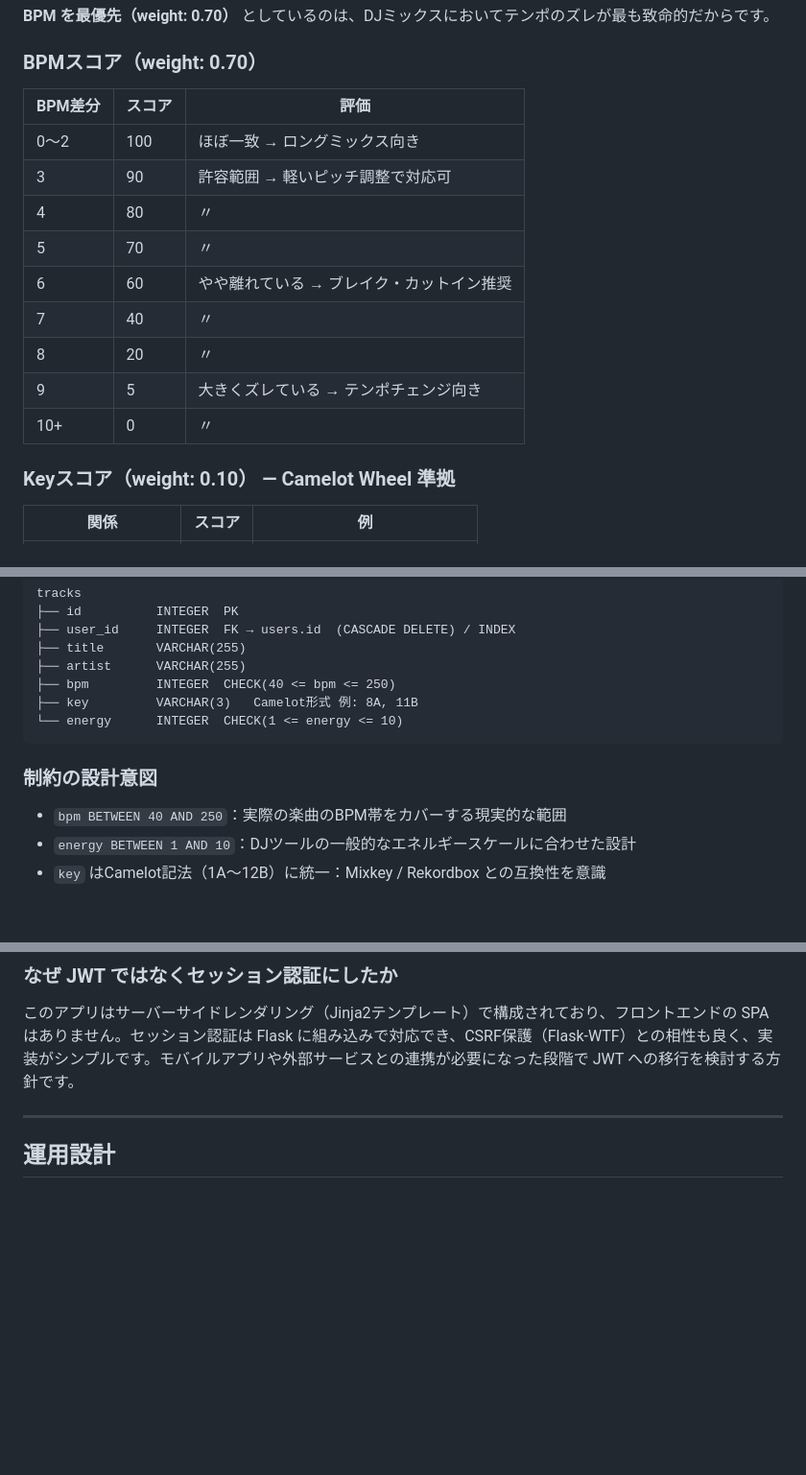
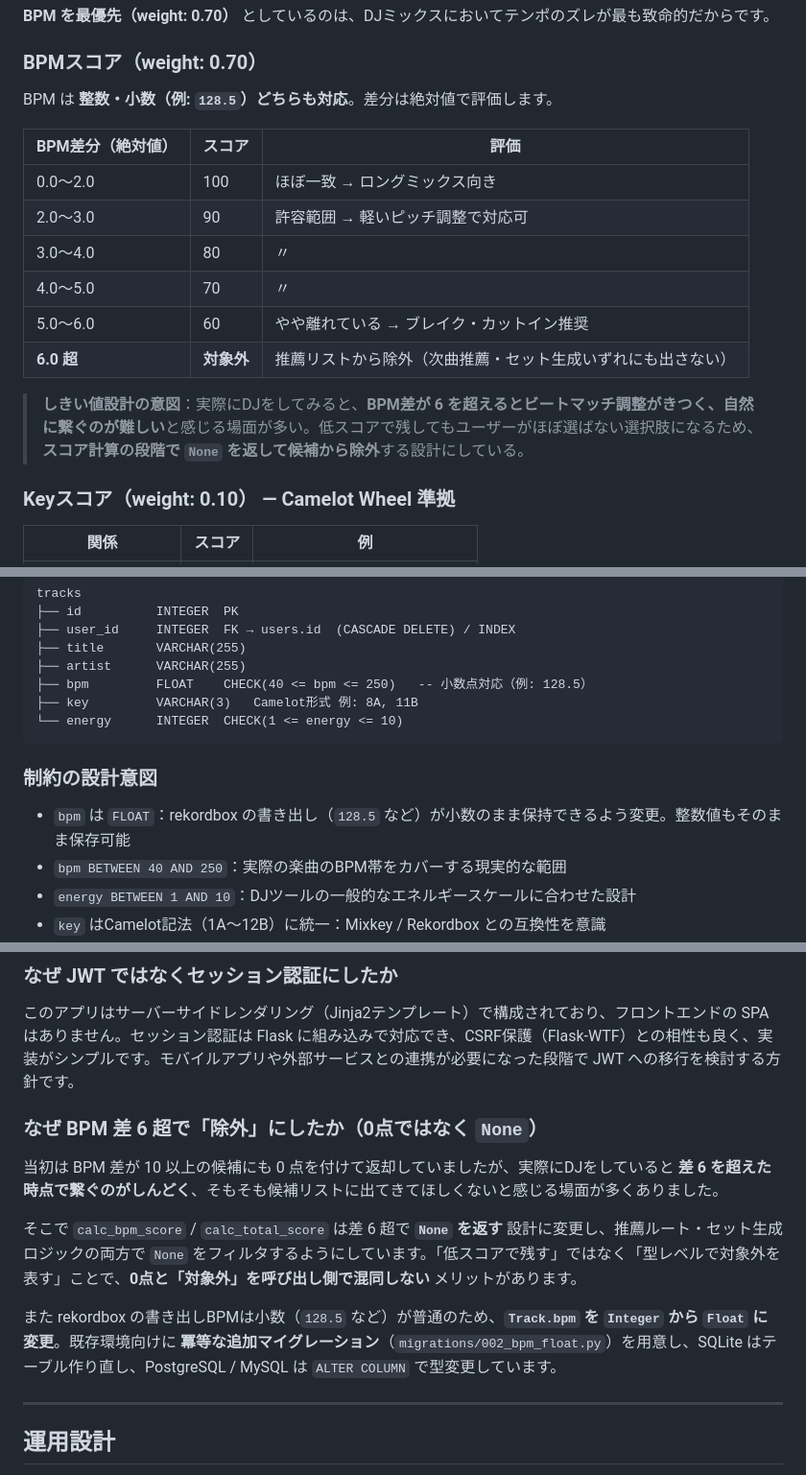
Before and after one commit to gizmo-lit-py/NextTrackAssist, a Markdown page: README.md, 3 parts joined by grey strips. Shown at 96% size. GitHub-like rendering; blank space fills up the shorter version.

Commit message:
docs: README更新 - BPMスコア表をfloat対応・除外しきい値>6に修正
- BPMスコア表を 0〜6（対象外）の構成に変更

- DB設計のbpm型をINTEGER→FLOATに更新

- migrations/002_bpm_float.py をディレクトリ構成に追記

- 技術的な意思決定に「なぜ差6超で除外（None返却）にしたか」を追加

````diff
--- a/README.md
+++ b/README.md
@@ -102,17 +102,18 @@ NextTrackAssist はその判断を数値化し、次曲候補を定量的にス
 
 ### BPMスコア（weight: 0.70）
 
-| BPM差分 | スコア | 評価 |
-|---------|--------|------|
-| 0〜2    | 100    | ほぼ一致 → ロングミックス向き |
-| 3       | 90     | 許容範囲 → 軽いピッチ調整で対応可 |
-| 4       | 80     | 〃 |
-| 5       | 70     | 〃 |
-| 6       | 60     | やや離れている → ブレイク・カットイン推奨 |
-| 7       | 40     | 〃 |
-| 8       | 20     | 〃 |
-| 9       | 5      | 大きくズレている → テンポチェンジ向き |
-| 10+     | 0      | 〃 |
+BPM は **整数・小数（例: `128.5`）どちらも対応**。差分は絶対値で評価します。
+
+| BPM差分（絶対値） | スコア | 評価 |
+|-------------------|--------|------|
+| 0.0〜2.0          | 100    | ほぼ一致 → ロングミックス向き |
+| 2.0〜3.0          | 90     | 許容範囲 → 軽いピッチ調整で対応可 |
+| 3.0〜4.0          | 80     | 〃 |
+| 4.0〜5.0          | 70     | 〃 |
+| 5.0〜6.0          | 60     | やや離れている → ブレイク・カットイン推奨 |
+| **6.0 超**        | **対象外** | 推薦リストから除外（次曲推薦・セット生成いずれにも出さない） |
+
+> **しきい値設計の意図**：実際にDJをしてみると、**BPM差が 6 を超えるとビートマッチ調整がきつく、自然に繋ぐのが難しい**と感じる場面が多い。低スコアで残してもユーザーがほぼ選ばない選択肢になるため、**スコア計算の段階で `None` を返して候補から除外**する設計にしている。
 
 ### Keyスコア（weight: 0.10） ― Camelot Wheel 準拠
 
@@ -267,13 +268,14 @@ tracks
 ├── user_id     INTEGER  FK → users.id  (CASCADE DELETE) / INDEX
 ├── title       VARCHAR(255)
 ├── artist      VARCHAR(255)
-├── bpm         INTEGER  CHECK(40 <= bpm <= 250)
+├── bpm         FLOAT    CHECK(40 <= bpm <= 250)   -- 小数点対応（例: 128.5）
 ├── key         VARCHAR(3)   Camelot形式 例: 8A, 11B
 └── energy      INTEGER  CHECK(1 <= energy <= 10)
 ```
 
 ### 制約の設計意図
 
+- `bpm` は `FLOAT`：rekordbox の書き出し（`128.5` など）が小数のまま保持できるよう変更。整数値もそのまま保存可能
 - `bpm BETWEEN 40 AND 250`：実際の楽曲のBPM帯をカバーする現実的な範囲
 - `energy BETWEEN 1 AND 10`：DJツールの一般的なエネルギースケールに合わせた設計
 - `key` はCamelot記法（1A〜12B）に統一：Mixkey / Rekordbox との互換性を意識
@@ -461,6 +464,14 @@ DJセットの自動生成では、動的計画法（DP）を使えば理論上
 
 このアプリはサーバーサイドレンダリング（Jinja2テンプレート）で構成されており、フロントエンドの SPA はありません。セッション認証は Flask に組み込みで対応でき、CSRF保護（Flask-WTF）との相性も良く、実装がシンプルです。モバイルアプリや外部サービスとの連携が必要になった段階で JWT への移行を検討する方針です。
 
+### なぜ BPM 差 6 超で「除外」にしたか（0点ではなく `None`）
+
+当初は BPM 差が 10 以上の候補にも 0 点を付けて返却していましたが、実際にDJをしていると **差 6 を超えた時点で繋ぐのがしんどく**、そもそも候補リストに出てきてほしくないと感じる場面が多くありました。
+
+そこで `calc_bpm_score` / `calc_total_score` は差 6 超で **`None` を返す** 設計に変更し、推薦ルート・セット生成ロジックの両方で `None` をフィルタするようにしています。「低スコアで残す」ではなく「型レベルで対象外を表す」ことで、**0点と「対象外」を呼び出し側で混同しない** メリットがあります。
+
+また rekordbox の書き出しBPMは小数（`128.5` など）が普通のため、**`Track.bpm` を `Integer` から `Float` に変更**。既存環境向けに **冪等な追加マイグレーション**（`migrations/002_bpm_float.py`）を用意し、SQLite はテーブル作り直し、PostgreSQL / MySQL は `ALTER COLUMN` で型変更しています。
+
 ---
 
 ## 運用設計
````
Also changed, not shown: other parts of README.md (+2 -1 lines).
